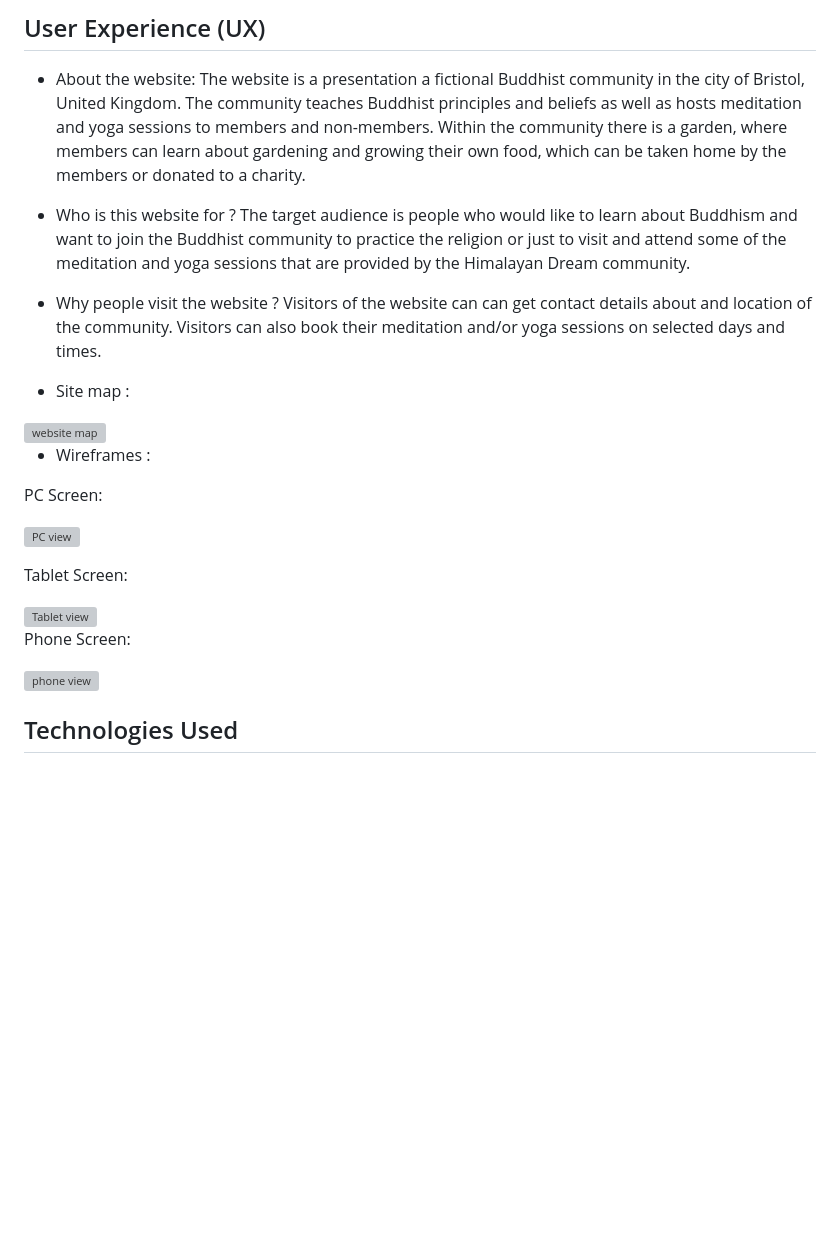
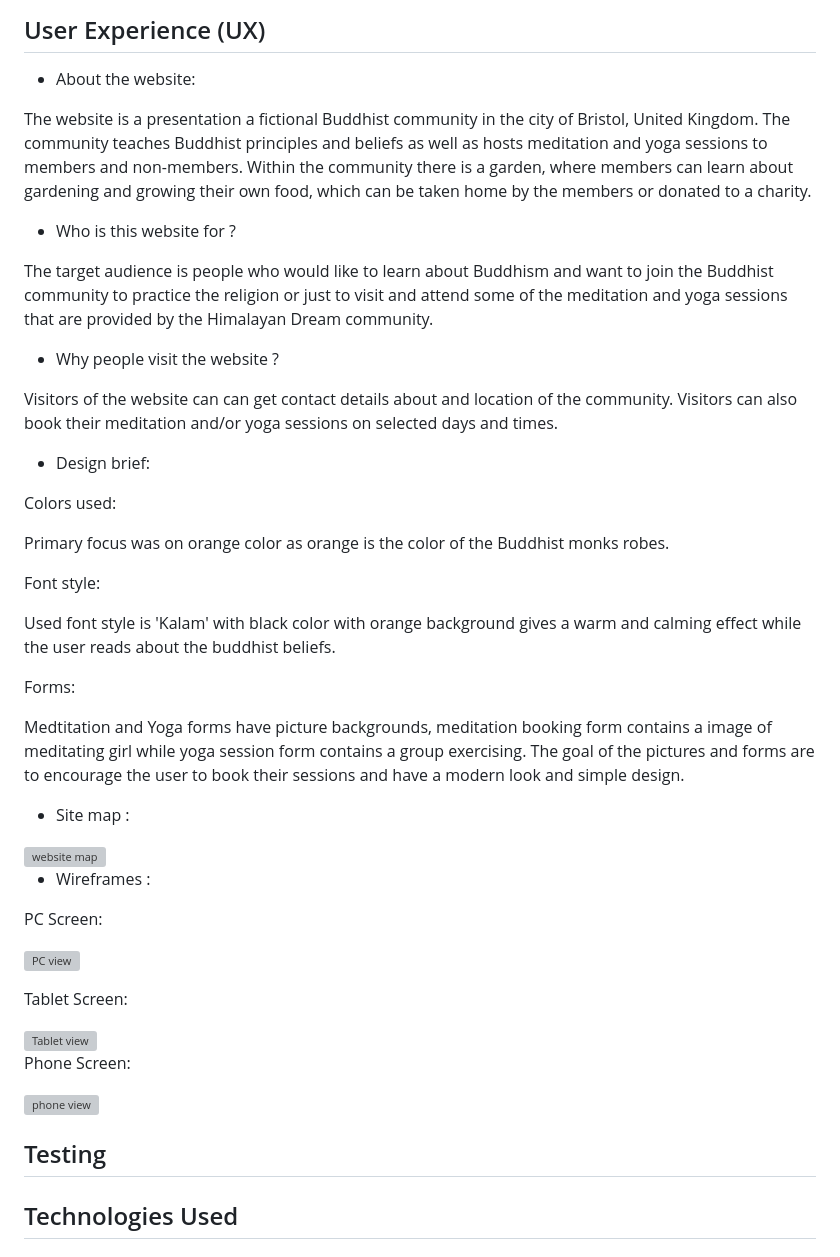
Before and after one commit to PSebastian96/pjt1-Himalayan-Dream, a Markdown page: README.md, the part around the change. Drawn GitHub-style; blank space fills up the shorter version; grey boxes are pictures that could not be loaded.

```diff
--- a/README.md
+++ b/README.md
@@ -29,17 +29,35 @@ Note * - * the forms on the website have no backend, therefore all the entered d
 ## User Experience (UX)
 
 - About the website:
+
 The website is a presentation a fictional Buddhist community in the city of Bristol, United Kingdom.
 The community teaches Buddhist principles and beliefs as well as hosts meditation and yoga sessions to members and non-members.
 Within the community there is a garden, where members can learn about gardening and growing their own food, which can be taken home
 by the members or donated to a charity.
 
 - Who is this website for ?
+
 The target audience is people who would like to learn about Buddhism and want to join the Buddhist community to practice the religion or just to visit and attend some of the meditation and yoga sessions that are provided by the Himalayan Dream community.
 
 - Why people visit the website ?
+
 Visitors of the website can can get contact details about and location of the community.
 Visitors can also book their meditation and/or yoga sessions on selected days and times.
+
+- Design brief:
+
+Colors used:
+
+Primary focus was on orange color as orange is the color of the Buddhist monks robes.
+
+Font style:
+
+Used font style is 'Kalam' with black color with orange background gives a warm and calming effect while the user reads about the buddhist beliefs.
+
+Forms:
+
+Medtitation and Yoga forms have picture backgrounds, meditation booking form contains a image of meditating girl while yoga session form contains
+a group exercising. The goal of the pictures and forms are to encourage the user to book their sessions and have a modern look and simple design.
 
 - Site map :
 
@@ -58,6 +76,10 @@ Tablet Screen:
 Phone Screen:
 
 ![phone view](https://user-images.githubusercontent.com/123810890/235324661-9fe0a819-91bf-4ff2-a856-96de31d0380c.jpg)
+
+## Testing
+
+
 
 ## Technologies Used
 
```
